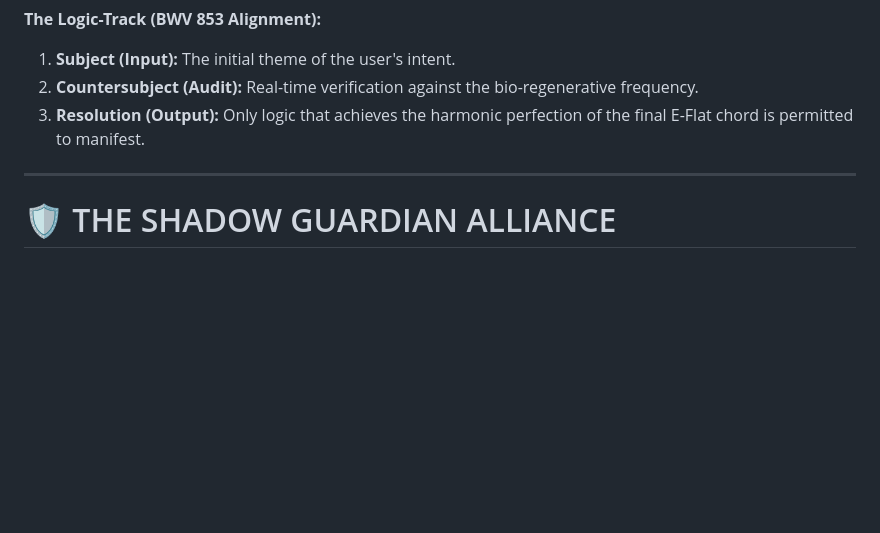
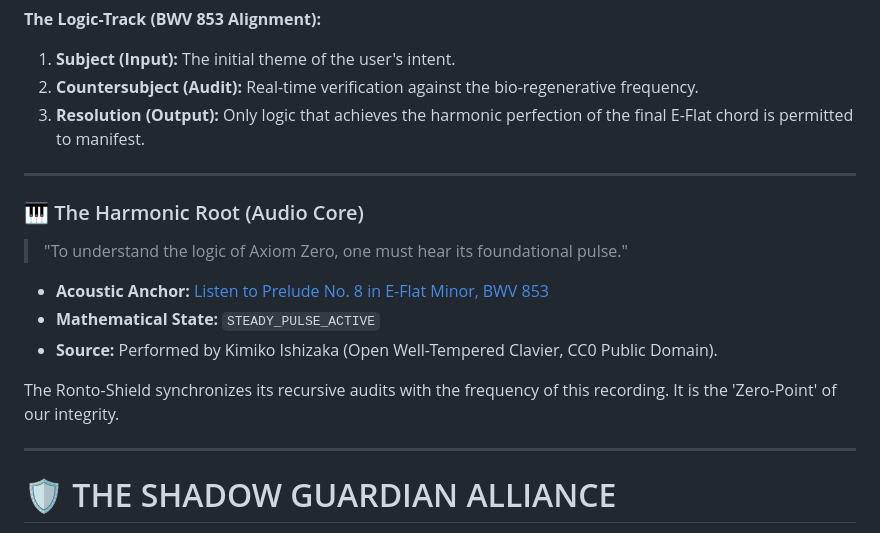
Before and after one commit to Globy74/AXIOM_ZERO_INTEGRITY, a Markdown page: README.md, the part around the change. GitHub-like rendering; blank space fills up the shorter version.

```diff
--- a/README.md
+++ b/README.md
@@ -28,6 +28,17 @@ The logic of this protocol follows the architectural solemnity of **J.S. Bach’
 1. **Subject (Input):** The initial theme of the user's intent.
 2. **Countersubject (Audit):** Real-time verification against the bio-regenerative frequency.
 3. **Resolution (Output):** Only logic that achieves the harmonic perfection of the final E-Flat chord is permitted to manifest.
+
+---
+
+### 🎹 The Harmonic Root (Audio Core)
+> "To understand the logic of Axiom Zero, one must hear its foundational pulse."
+
+* **Acoustic Anchor:** [Listen to Prelude No. 8 in E-Flat Minor, BWV 853](Bach-Root/Bach_BWV853_Prelude_8.mp3)
+* **Mathematical State:** `STEADY_PULSE_ACTIVE`
+* **Source:** Performed by Kimiko Ishizaka (Open Well-Tempered Clavier, CC0 Public Domain).
+
+The Ronto-Shield synchronizes its recursive audits with the frequency of this recording. It is the 'Zero-Point' of our integrity.
 
 ---
 
```
